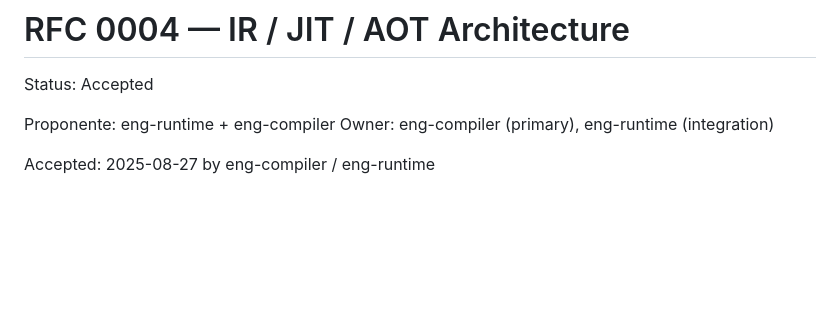
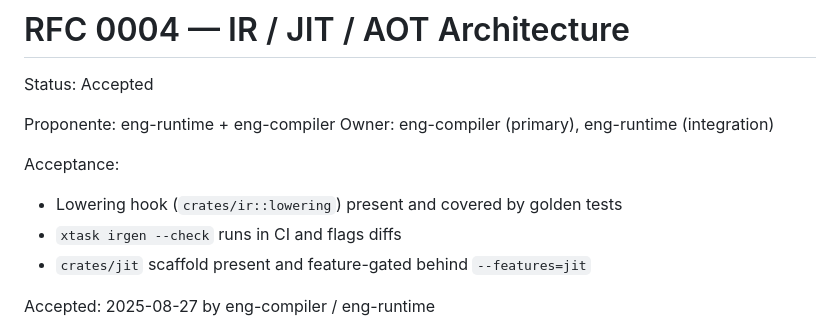
Before and after one commit to kitsuneislife/artcode, a Markdown page: docs/rfcs/0004-ir-architecture.md, the part around the change. Rendered like a GitHub page; blank space fills up the shorter version.

Commit message:
docs(rfc): explicit acceptance and owners note for RFC 0004

```diff
--- a/docs/rfcs/0004-ir-architecture.md
+++ b/docs/rfcs/0004-ir-architecture.md
@@ -4,6 +4,11 @@ Status: Accepted
 
 Proponente: eng-runtime + eng-compiler
 Owner: eng-compiler (primary), eng-runtime (integration)
+
+Acceptance:
+- Lowering hook (`crates/ir::lowering`) present and covered by golden tests
+- `xtask irgen --check` runs in CI and flags diffs
+- `crates/jit` scaffold present and feature-gated behind `--features=jit`
 
 Accepted: 2025-08-27 by eng-compiler / eng-runtime
 
```
